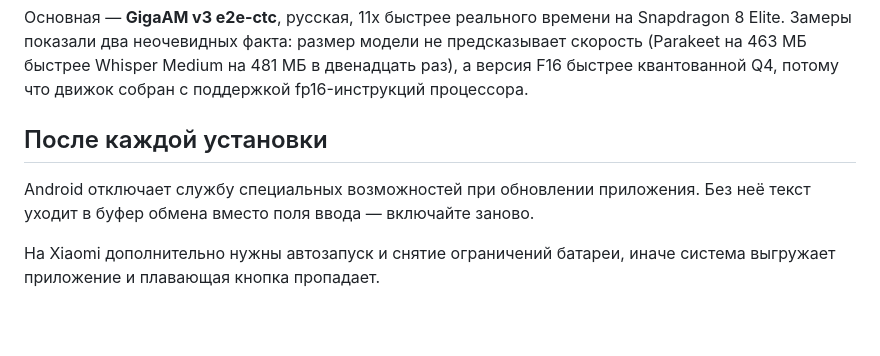
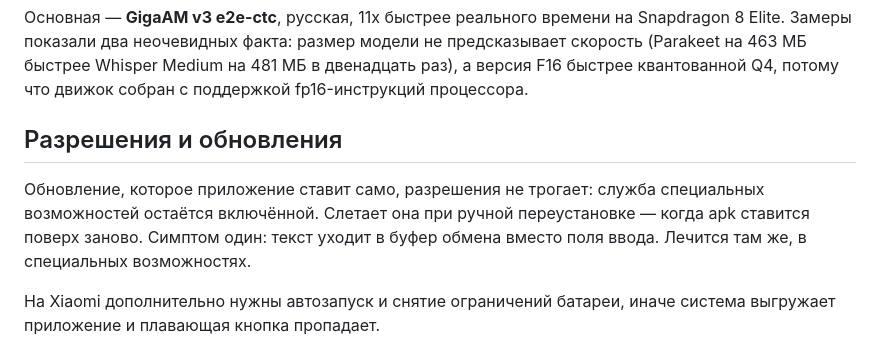
Before and after one commit to isoloma-ux/solflow, a Markdown page: README.md, the part around the change. GitHub-like rendering; blank space fills up the shorter version.

Commit message:
README: обновление внутри приложения не сбрасывает разрешения
Правка описывает то, что заработало в 0.3.x: служба специальных
возможностей переживает обновление и слетает только при ручной
переустановке поверх.

```diff
--- a/README.md
+++ b/README.md
@@ -58,10 +58,12 @@ Snapdragon 8 Elite. Замеры показали два неочевидных
 двенадцать раз), а версия F16 быстрее квантованной Q4, потому что движок собран
 с поддержкой fp16-инструкций процессора.
 
-## После каждой установки
+## Разрешения и обновления
 
-Android отключает службу специальных возможностей при обновлении приложения.
-Без неё текст уходит в буфер обмена вместо поля ввода — включайте заново.
+Обновление, которое приложение ставит само, разрешения не трогает: служба
+специальных возможностей остаётся включённой. Слетает она при ручной
+переустановке — когда apk ставится поверх заново. Симптом один: текст уходит
+в буфер обмена вместо поля ввода. Лечится там же, в специальных возможностях.
 
 На Xiaomi дополнительно нужны автозапуск и снятие ограничений батареи, иначе
 система выгружает приложение и плавающая кнопка пропадает.
```
